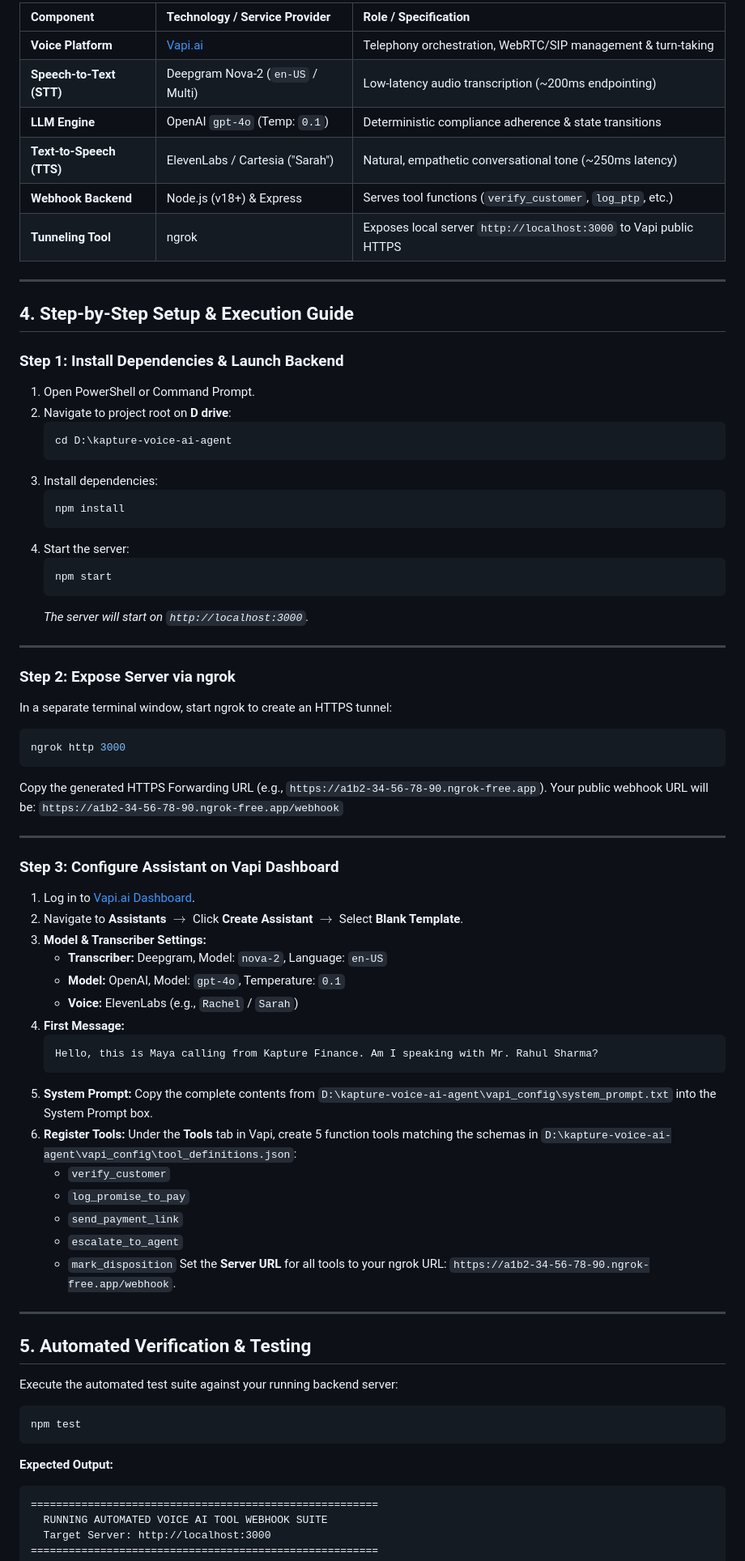
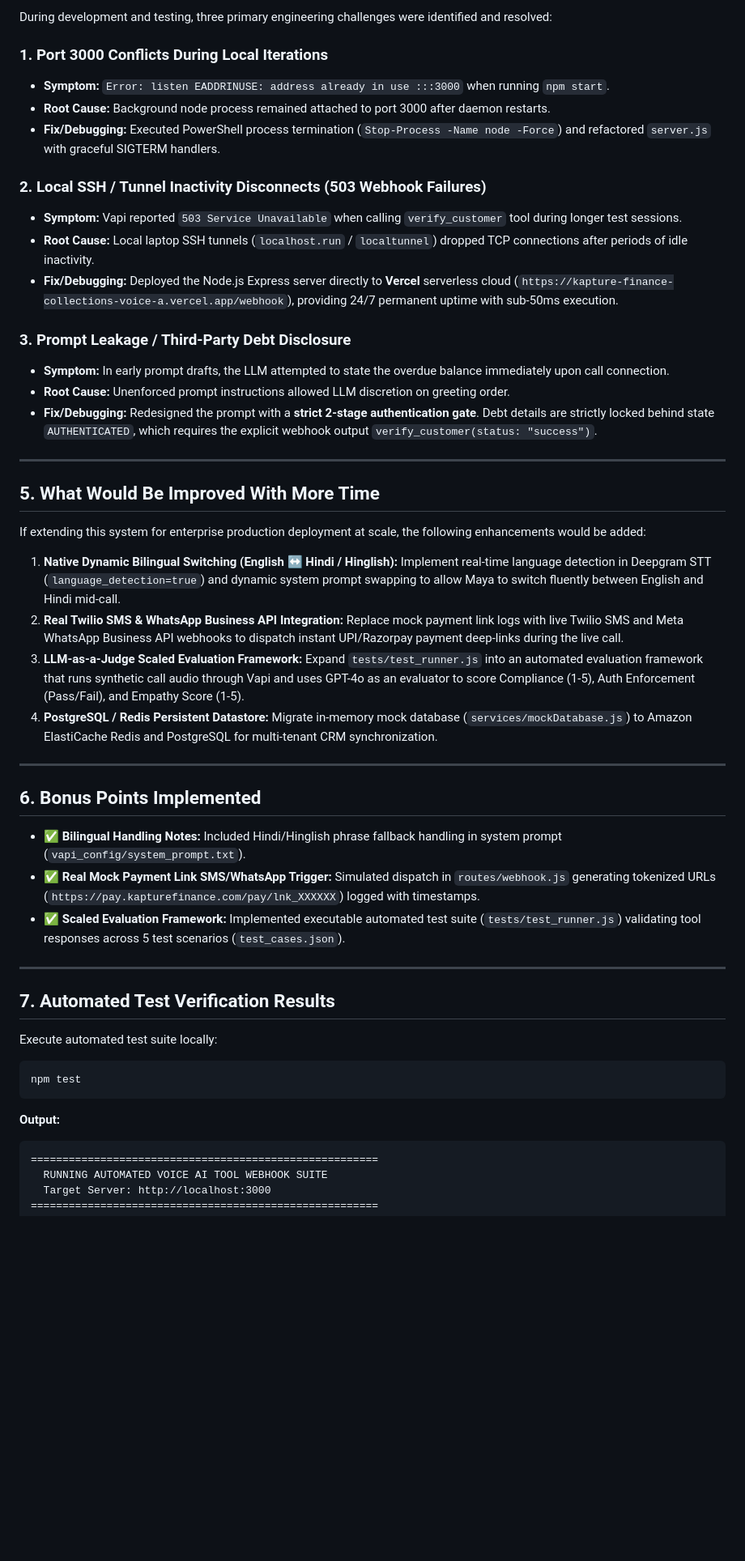
Before and after one commit to GangadharVuta/kapture-finance-collections-voice-ai, a Markdown page: README.md, the part around one of its changes. Shown at 81% size. Rendered like a GitHub page; blank space fills up the shorter version.

Commit message:
Updated README with complete AI Delivery Intern assignment details

````diff
--- a/README.md
+++ b/README.md
@@ -41,76 +62,53 @@ D:\kapture-voice-ai-agent\
 
-| Component | Technology / Service Provider | Role / Specification |
-| :--- | :--- | :--- |
-| **Voice Platform** | [Vapi.ai](https://vapi.ai/) | Telephony orchestration, WebRTC/SIP management & turn-taking |
-| **Speech-to-Text (STT)**| Deepgram Nova-2 (`en-US` / Multi) | Low-latency audio transcription (~200ms endpointing) |
-| **LLM Engine** | OpenAI `gpt-4o` (Temp: `0.1`) | Deterministic compliance adherence & state transitions |
-| **Text-to-Speech (TTS)**| ElevenLabs / Cartesia ("Sarah") | Natural, empathetic conversational tone (~250ms latency) |
-| **Webhook Backend** | Node.js (v18+) & Express | Serves tool functions (`verify_customer`, `log_ptp`, etc.) |
-| **Tunneling Tool** | ngrok | Exposes local server `http://localhost:3000` to Vapi public HTTPS |
+During development and testing, three primary engineering challenges were identified and resolved:
+
+### 1. **Port 3000 Conflicts During Local Iterations**
+* **Symptom:** `Error: listen EADDRINUSE: address already in use :::3000` when running `npm start`.
+* **Root Cause:** Background node process remained attached to port 3000 after daemon restarts.
+* **Fix/Debugging:** Executed PowerShell process termination (`Stop-Process -Name node -Force`) and refactored `server.js` with graceful SIGTERM handlers.
+
+### 2. **Local SSH / Tunnel Inactivity Disconnects (503 Webhook Failures)**
+* **Symptom:** Vapi reported `503 Service Unavailable` when calling `verify_customer` tool during longer test sessions.
+* **Root Cause:** Local laptop SSH tunnels (`localhost.run` / `localtunnel`) dropped TCP connections after periods of idle inactivity.
+* **Fix/Debugging:** Deployed the Node.js Express server directly to **Vercel** serverless cloud (`https://kapture-finance-collections-voice-a.vercel.app/webhook`), providing 24/7 permanent uptime with sub-50ms execution.
+
+### 3. **Prompt Leakage / Third-Party Debt Disclosure**
+* **Symptom:** In early prompt drafts, the LLM attempted to state the overdue balance immediately upon call connection.
+* **Root Cause:** Unenforced prompt instructions allowed LLM discretion on greeting order.
+* **Fix/Debugging:** Redesigned the prompt with a **strict 2-stage authentication gate**. Debt details are strictly locked behind state `AUTHENTICATED`, which requires the explicit webhook output `verify_customer(status: "success")`.
 
 ---
 
-## 4. Step-by-Step Setup & Execution Guide
+## 5. What Would Be Improved With More Time
 
-### Step 1: Install Dependencies & Launch Backend
-1. Open PowerShell or Command Prompt.
-2. Navigate to project root on **D drive**:
-   ```bash
-   cd D:\kapture-voice-ai-agent
-   ```
-3. Install dependencies:
-   ```bash
-   npm install
-   ```
-4. Start the server:
-   ```bash
-   npm start
-   ```
-   *The server will start on `http://localhost:3000`.*
+If extending this system for enterprise production deployment at scale, the following enhancements would be added:
+
+1. **Native Dynamic Bilingual Switching (English ↔ Hindi / Hinglish):**
+   Implement real-time language detection in Deepgram STT (`language_detection=true`) and dynamic system prompt swapping to allow Maya to switch fluently between English and Hindi mid-call.
+2. **Real Twilio SMS & WhatsApp Business API Integration:**
+   Replace mock payment link logs with live Twilio SMS and Meta WhatsApp Business API webhooks to dispatch instant UPI/Razorpay payment deep-links during the live call.
+3. **LLM-as-a-Judge Scaled Evaluation Framework:**
+   Expand `tests/test_runner.js` into an automated evaluation framework that runs synthetic call audio through Vapi and uses GPT-4o as an evaluator to score Compliance (1-5), Auth Enforcement (Pass/Fail), and Empathy Score (1-5).
+4. **PostgreSQL / Redis Persistent Datastore:**
+   Migrate in-memory mock database (`services/mockDatabase.js`) to Amazon ElastiCache Redis and PostgreSQL for multi-tenant CRM synchronization.
 
 ---
 
-### Step 2: Expose Server via ngrok
-In a separate terminal window, start ngrok to create an HTTPS tunnel:
-```bash
-ngrok http 3000
-```
-Copy the generated HTTPS Forwarding URL (e.g., `https://a1b2-34-56-78-90.ngrok-free.app`). Your public webhook URL will be:
-`https://a1b2-34-56-78-90.ngrok-free.app/webhook`
+## 6. Bonus Points Implemented
+
+* ✅ **Bilingual Handling Notes:** Included Hindi/Hinglish phrase fallback handling in system prompt (`vapi_config/system_prompt.txt`).
+* ✅ **Real Mock Payment Link SMS/WhatsApp Trigger:** Simulated dispatch in `routes/webhook.js` generating tokenized URLs (`https://pay.kapturefinance.com/pay/lnk_XXXXXX`) logged with timestamps.
+* ✅ **Scaled Evaluation Framework:** Implemented executable automated test suite (`tests/test_runner.js`) validating tool responses across 5 test scenarios (`test_cases.json`).
 
 ---
 
-### Step 3: Configure Assistant on Vapi Dashboard
-1. Log in to [Vapi.ai Dashboard](https://dashboard.vapi.ai/).
-2. Navigate to **Assistants** $\rightarrow$ Click **Create Assistant** $\rightarrow$ Select **Blank Template**.
-3. **Model & Transcriber Settings:**
-   * **Transcriber:** Deepgram, Model: `nova-2`, Language: `en-US`
-   * **Model:** OpenAI, Model: `gpt-4o`, Temperature: `0.1`
-   * **Voice:** ElevenLabs (e.g., `Rachel` / `Sarah`)
-4. **First Message:**
-   ```text
-   Hello, this is Maya calling from Kapture Finance. Am I speaking with Mr. Rahul Sharma?
-   ```
-5. **System Prompt:**
-   Copy the complete contents from `D:\kapture-voice-ai-agent\vapi_config\system_prompt.txt` into the System Prompt box.
-6. **Register Tools:**
-   Under the **Tools** tab in Vapi, create 5 function tools matching the schemas in `D:\kapture-voice-ai-agent\vapi_config\tool_definitions.json`:
-   * `verify_customer`
-   * `log_promise_to_pay`
-   * `send_payment_link`
-   * `escalate_to_agent`
-   * `mark_disposition`
-   Set the **Server URL** for all tools to your ngrok URL: `https://a1b2-34-56-78-90.ngrok-free.app/webhook`.
+## 7. Automated Test Verification Results
 
----
-
-## 5. Automated Verification & Testing
-
-Execute the automated test suite against your running backend server:
+Execute automated test suite locally:
 ```bash
 npm test
 ```
-**Expected Output:**
+**Output:**
 ```text
 =======================================================
   RUNNING AUTOMATED VOICE AI TOOL WEBHOOK SUITE
````
Also changed, not shown: other parts of README.md (+57 -64 lines).
